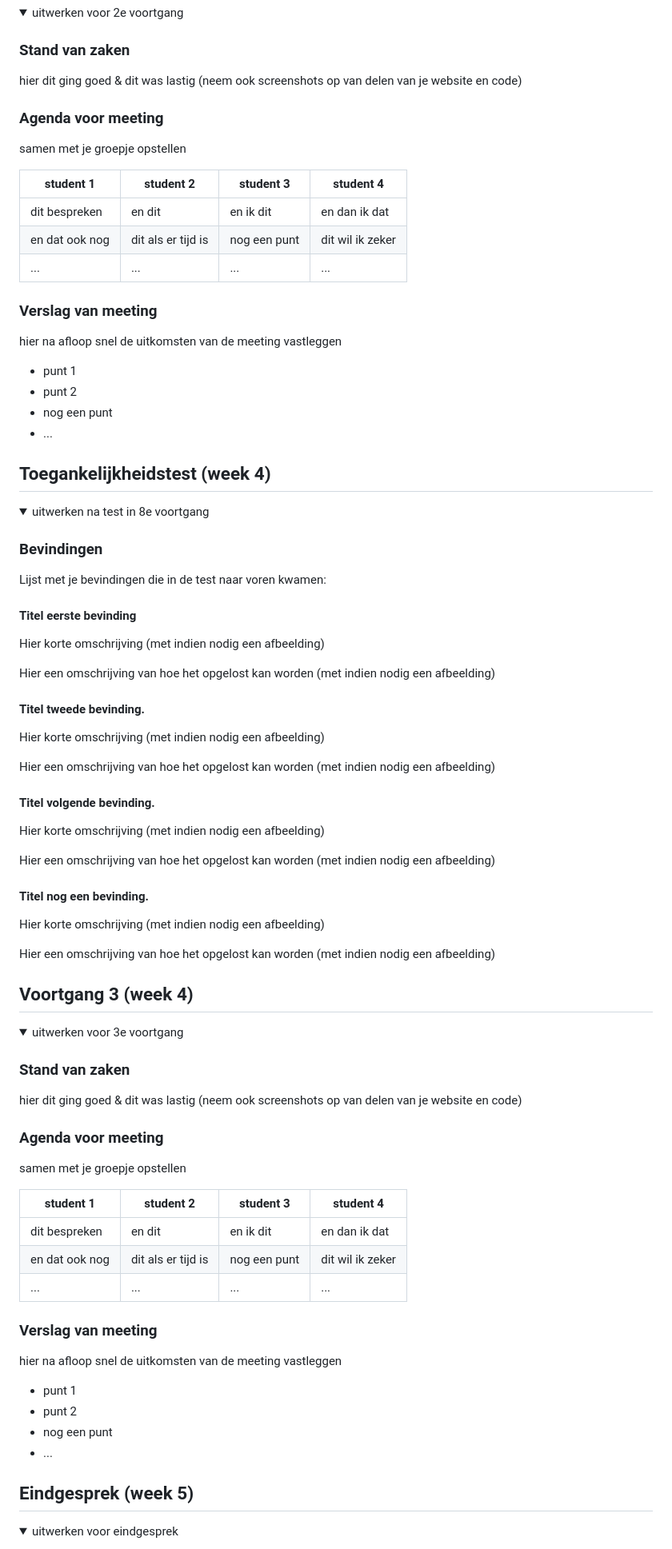
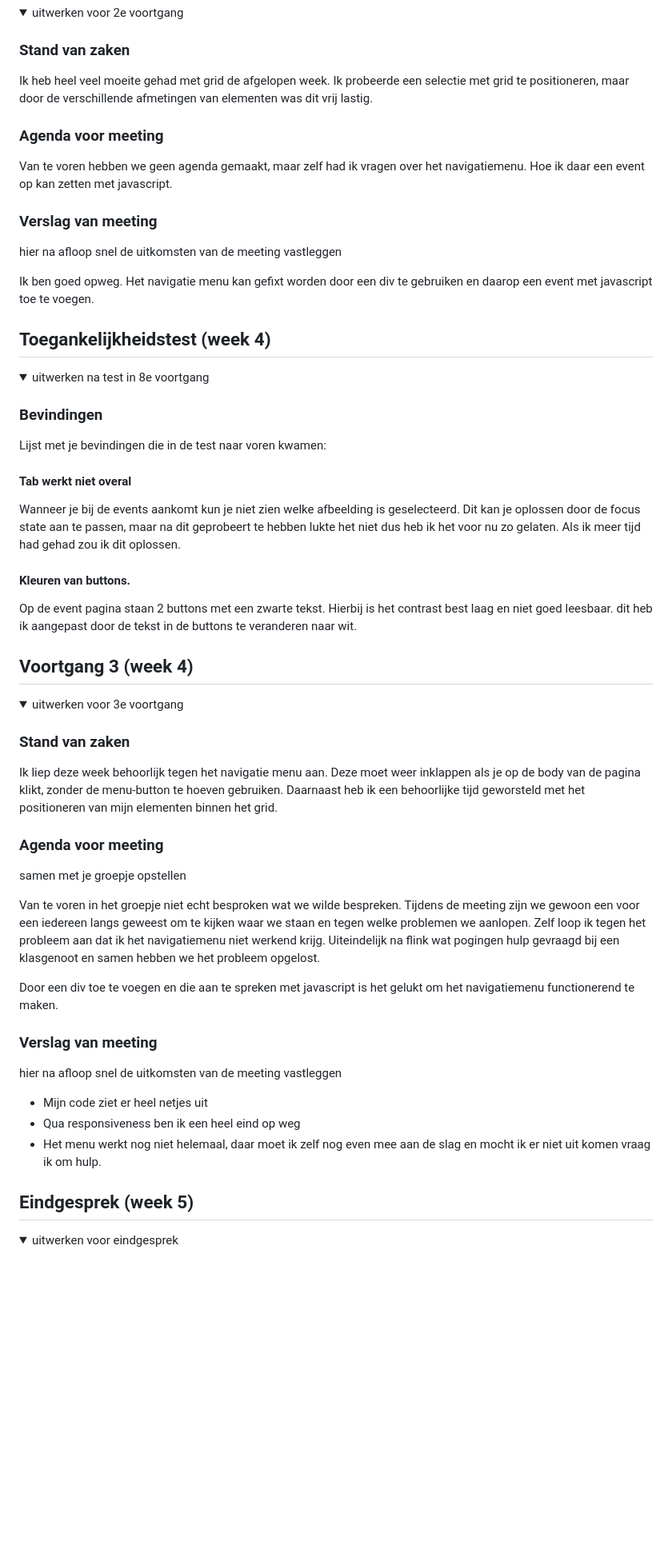
Before and after one commit to KirstenvanOsch/FED, a Markdown page: README.md, the part around the change printed below. Shown: that part at 80% size. Drawn GitHub-style; folded sections open; blank space fills up the shorter version.

```diff
--- a/README.md
+++ b/README.md
@@ -105,26 +99,19 @@ hier na afloop snel de uitkomsten van de meeting vastleggen
 <summary>uitwerken voor 2e voortgang</summary>
 
 ### Stand van zaken
-hier dit ging goed & dit was lastig (neem ook screenshots op van delen van je website en code)
+Ik heb heel veel moeite gehad met grid de afgelopen week. Ik probeerde een selectie met grid te positioneren, maar door de verschillende afmetingen
+van elementen was dit vrij lastig.
 
 
 ### Agenda voor meeting
-samen met je groepje opstellen
 
-| student 1      | student 2          | student 3    | student 4        |
-| ---            | ---                | ---          | ---              |
-| dit bespreken  | en dit             | en ik dit    | en dan ik dat    |
-| en dat ook nog | dit als er tijd is | nog een punt | dit wil ik zeker |
-| ...            | ...                | ...          | ...              |
+Van te voren hebben we geen agenda gemaakt, maar zelf had ik vragen over het navigatiemenu. Hoe ik daar een event op kan zetten met javascript.
 
 
 ### Verslag van meeting
 hier na afloop snel de uitkomsten van de meeting vastleggen
 
-- punt 1
-- punt 2
-- nog een punt
-- ...
+Ik ben goed opweg. Het navigatie menu kan gefixt worden door een div te gebruiken en daarop een event met javascript toe te voegen.
 
 </details>
 
@@ -140,28 +127,14 @@ hier na afloop snel de uitkomsten van de meeting vastleggen
 ### Bevindingen
 Lijst met je bevindingen die in de test naar voren kwamen:
 
-#### Titel eerste bevinding
-Hier korte omschrijving (met indien nodig een afbeelding)
-
-Hier een omschrijving van hoe het opgelost kan worden (met indien nodig een afbeelding)
+#### Tab werkt niet overal
+Wanneer je bij de events aankomt kun je niet zien welke afbeelding is geselecteerd. Dit kan je oplossen door de focus state aan te passen, maar na dit geprobeert te hebben lukte het niet dus heb ik het voor nu zo gelaten. Als ik meer tijd had gehad zou ik dit oplossen.
 
 
-#### Titel tweede bevinding.
-Hier korte omschrijving (met indien nodig een afbeelding)
-
-Hier een omschrijving van hoe het opgelost kan worden (met indien nodig een afbeelding)
+#### Kleuren van buttons.
+Op de event pagina staan 2 buttons met een zwarte tekst. Hierbij is het contrast best laag en niet goed leesbaar. dit heb ik aangepast door de tekst in de buttons te veranderen naar wit.
 
 
-#### Titel volgende bevinding.
-Hier korte omschrijving (met indien nodig een afbeelding)
-
-Hier een omschrijving van hoe het opgelost kan worden (met indien nodig een afbeelding)
-
-
-#### Titel nog een bevinding.
-Hier korte omschrijving (met indien nodig een afbeelding)
-
-Hier een omschrijving van hoe het opgelost kan worden (met indien nodig een afbeelding)
 
 </details>
 
@@ -175,26 +148,27 @@ Hier een omschrijving van hoe het opgelost kan worden (met indien nodig een afbe
 <summary>uitwerken voor 3e voortgang</summary>
 
 ### Stand van zaken
-hier dit ging goed & dit was lastig (neem ook screenshots op van delen van je website en code)
+Ik liep deze week behoorlijk tegen het navigatie menu aan. Deze moet weer inklappen als je op de body van de pagina klikt, zonder de menu-button
+te hoeven gebruiken. Daarnaast heb ik een behoorlijke tijd geworsteld met het positioneren van mijn elementen binnen het grid.
+
 
 
 ### Agenda voor meeting
 samen met je groepje opstellen
 
-| student 1      | student 2          | student 3    | student 4        |
-| ---            | ---                | ---          | ---              |
-| dit bespreken  | en dit             | en ik dit    | en dan ik dat    |
-| en dat ook nog | dit als er tijd is | nog een punt | dit wil ik zeker |
-| ...            | ...                | ...          | ...              |
+Van te voren in het groepje niet echt besproken wat we wilde bespreken. Tijdens de meeting zijn we gewoon een voor een iedereen langs
+geweest om te kijken waar we staan en tegen welke problemen we aanlopen. Zelf loop ik tegen het probleem aan dat ik het navigatiemenu niet werkend krijg. Uiteindelijk na flink wat pogingen hulp gevraagd bij een klasgenoot en samen hebben we het probleem opgelost.
+
+Door een div toe te voegen en die aan te spreken met javascript is het gelukt om het navigatiemenu functionerend te maken.
 
 
 ### Verslag van meeting
 hier na afloop snel de uitkomsten van de meeting vastleggen
 
-- punt 1
-- punt 2
-- nog een punt
-- ...
+- Mijn code ziet er heel netjes uit
+- Qua responsiveness ben ik een heel eind op weg
+- Het menu werkt nog niet helemaal, daar moet ik zelf nog even mee aan de slag en mocht ik er niet uit komen vraag ik om hulp.
+
 
 </details>
 
```
Also changed, not shown: other parts of README.md (+22 -14 lines), images/eindresultaat-eventspagina-smallscreen.jpg (added), images/eindresultaat-eventspagina.jpg (added), images/eindresultaat-navigatiemenu.jpg (added), images/screenshot-eindresultaat-desktop.jpg (added), images/screenshot-eindresultaat-smallscreen.jpg (added), 1 other file.
